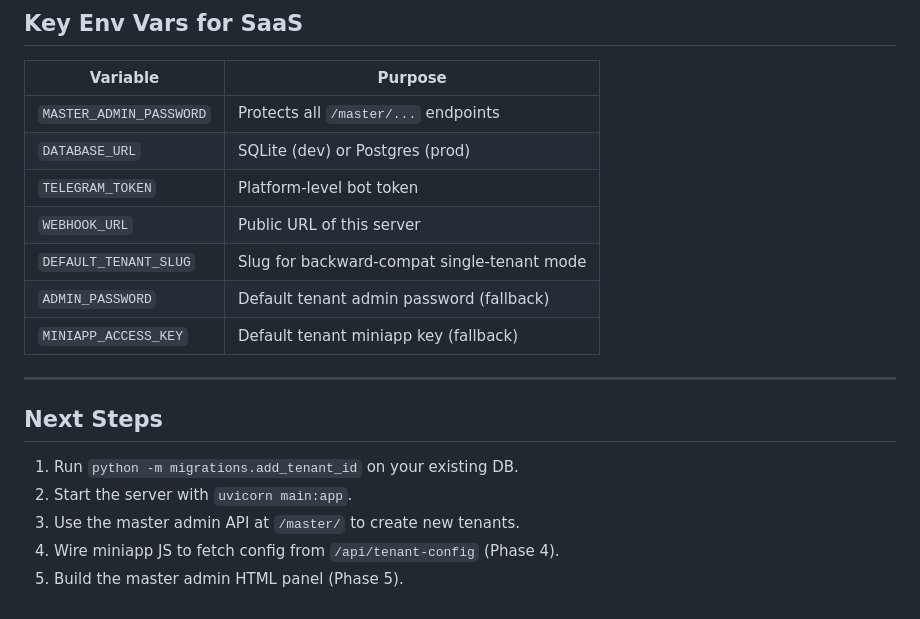
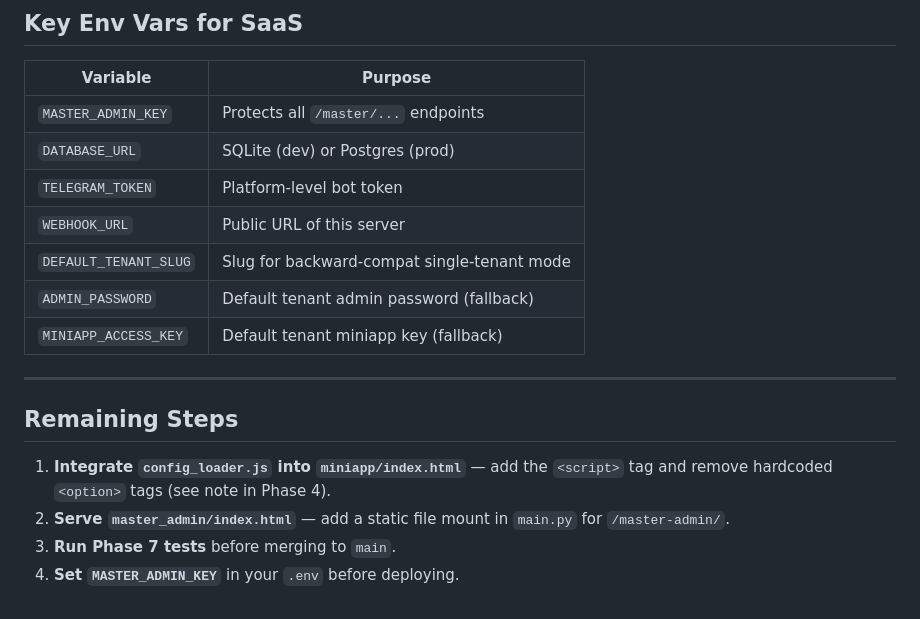
Before and after one commit to Akash-1006/OLM, a Markdown page: SAAS_TRACKER.md, the part around one of its changes. GitHub-like rendering.

```diff
--- a/SAAS_TRACKER.md
+++ b/SAAS_TRACKER.md
@@ -134,7 +138,7 @@ uvicorn main:app --host 0.0.0.0 --port 5001
 
 | Variable | Purpose |
 |----------|---------|
-| `MASTER_ADMIN_PASSWORD` | Protects all `/master/...` endpoints |
+| `MASTER_ADMIN_KEY` | Protects all `/master/...` endpoints |
 | `DATABASE_URL` | SQLite (dev) or Postgres (prod) |
 | `TELEGRAM_TOKEN` | Platform-level bot token |
 | `WEBHOOK_URL` | Public URL of this server |
@@ -144,10 +148,9 @@ uvicorn main:app --host 0.0.0.0 --port 5001
 
 ---
 
-## Next Steps
+## Remaining Steps
 
-1. Run `python -m migrations.add_tenant_id` on your existing DB.
-2. Start the server with `uvicorn main:app`.
-3. Use the master admin API at `/master/` to create new tenants.
-4. Wire miniapp JS to fetch config from `/api/tenant-config` (Phase 4).
-5. Build the master admin HTML panel (Phase 5).
+1. **Integrate `config_loader.js` into `miniapp/index.html`** — add the `<script>` tag and remove hardcoded `<option>` tags (see note in Phase 4).
+2. **Serve `master_admin/index.html`** — add a static file mount in `main.py` for `/master-admin/`.
+3. **Run Phase 7 tests** before merging to `main`.
+4. **Set `MASTER_ADMIN_KEY`** in your `.env` before deploying.
```
Also changed, not shown: other parts of SAAS_TRACKER.md (+24 -20 lines).
